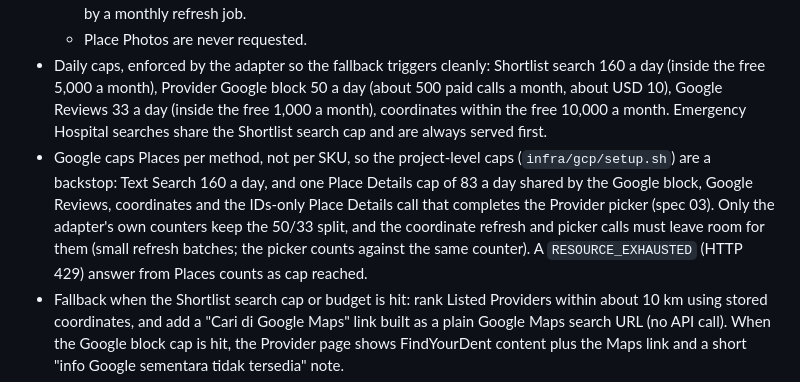
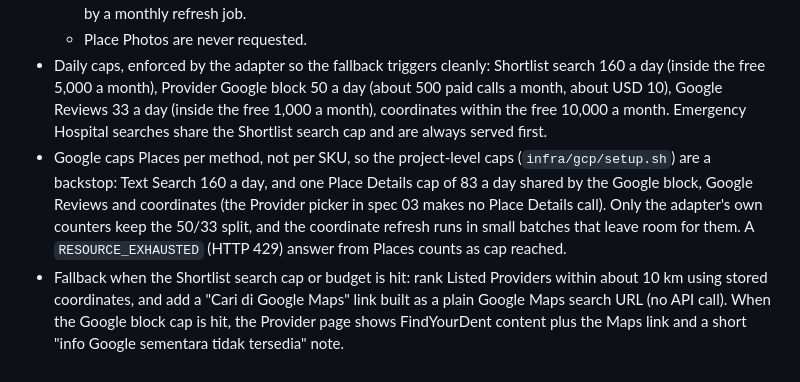
Before and after one commit to ahmadwaliradhi/findyourdent, a Markdown page: docs/specs/02-shortlist-and-provider-detail.md, the part around the change. GitHub-like rendering.

```diff
--- a/docs/specs/02-shortlist-and-provider-detail.md
+++ b/docs/specs/02-shortlist-and-provider-detail.md
@@ -56,7 +56,7 @@ From the Guidance card the Patient taps "Lihat dokter gigi terdekat", shares the
   - **Coordinates**: Place Details Essentials (location only), used when a Provider becomes a Listed Provider and by a monthly refresh job.
   - Place Photos are never requested.
 - Daily caps, enforced by the adapter so the fallback triggers cleanly: Shortlist search 160 a day (inside the free 5,000 a month), Provider Google block 50 a day (about 500 paid calls a month, about USD 10), Google Reviews 33 a day (inside the free 1,000 a month), coordinates within the free 10,000 a month. Emergency Hospital searches share the Shortlist search cap and are always served first.
-- Google caps Places per method, not per SKU, so the project-level caps (`infra/gcp/setup.sh`) are a backstop: Text Search 160 a day, and one Place Details cap of 83 a day shared by the Google block, Google Reviews, coordinates and the IDs-only Place Details call that completes the Provider picker (spec 03). Only the adapter's own counters keep the 50/33 split, and the coordinate refresh and picker calls must leave room for them (small refresh batches; the picker counts against the same counter). A `RESOURCE_EXHAUSTED` (HTTP 429) answer from Places counts as cap reached.
+- Google caps Places per method, not per SKU, so the project-level caps (`infra/gcp/setup.sh`) are a backstop: Text Search 160 a day, and one Place Details cap of 83 a day shared by the Google block, Google Reviews and coordinates (the Provider picker in spec 03 makes no Place Details call). Only the adapter's own counters keep the 50/33 split, and the coordinate refresh runs in small batches that leave room for them. A `RESOURCE_EXHAUSTED` (HTTP 429) answer from Places counts as cap reached.
 - Fallback when the Shortlist search cap or budget is hit: rank Listed Providers within about 10 km using stored coordinates, and add a "Cari di Google Maps" link built as a plain Google Maps search URL (no API call). When the Google block cap is hit, the Provider page shows FindYourDent content plus the Maps link and a short "info Google sementara tidak tersedia" note.
 - Ranking is deterministic and explainable, computed in the web service after joining search results with Firestore by `place_id`:
   1. Procedure fit (Provider type and services against `likelyProcedures`).
```
Also changed, not shown: docs/specs/03-testimonies-and-moderation.md (+1 -1 lines), infra/gcp/README.md (+1 -0 lines).
